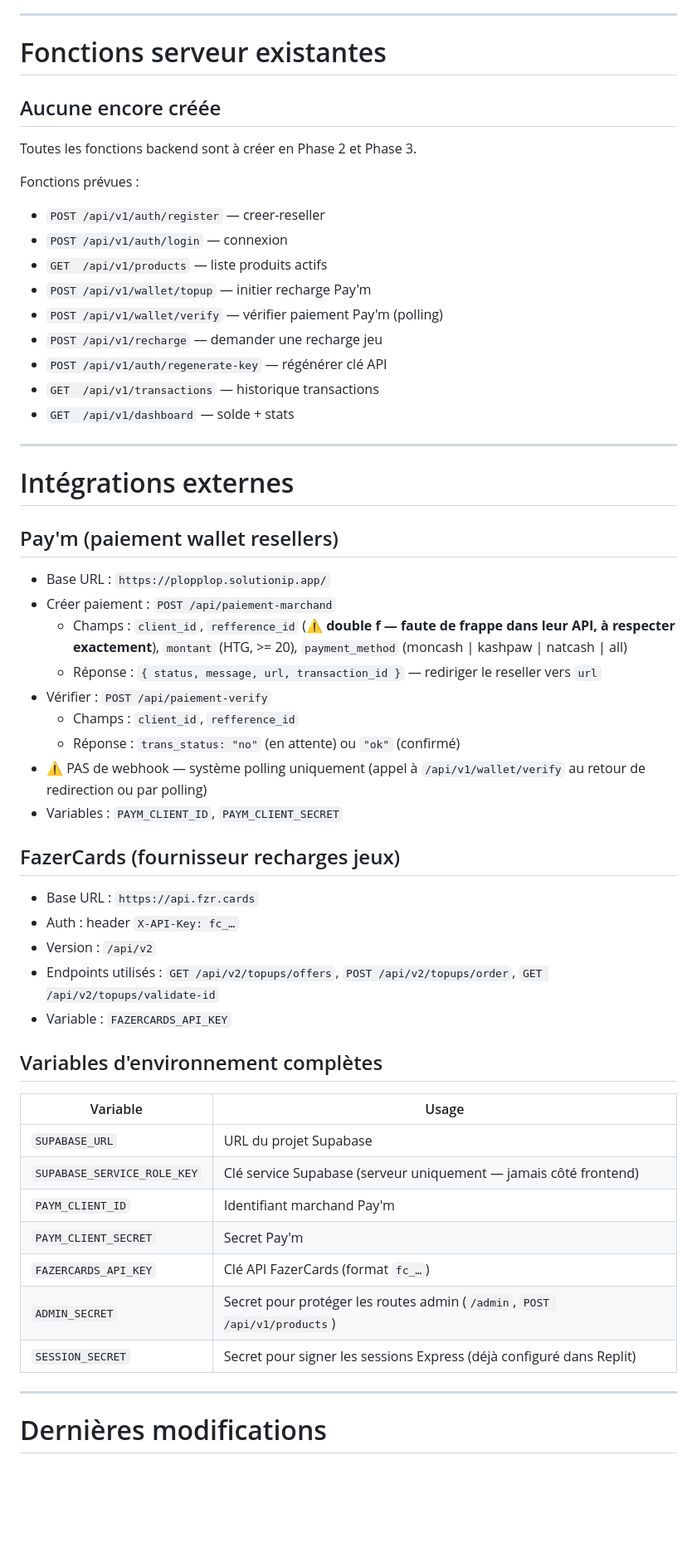
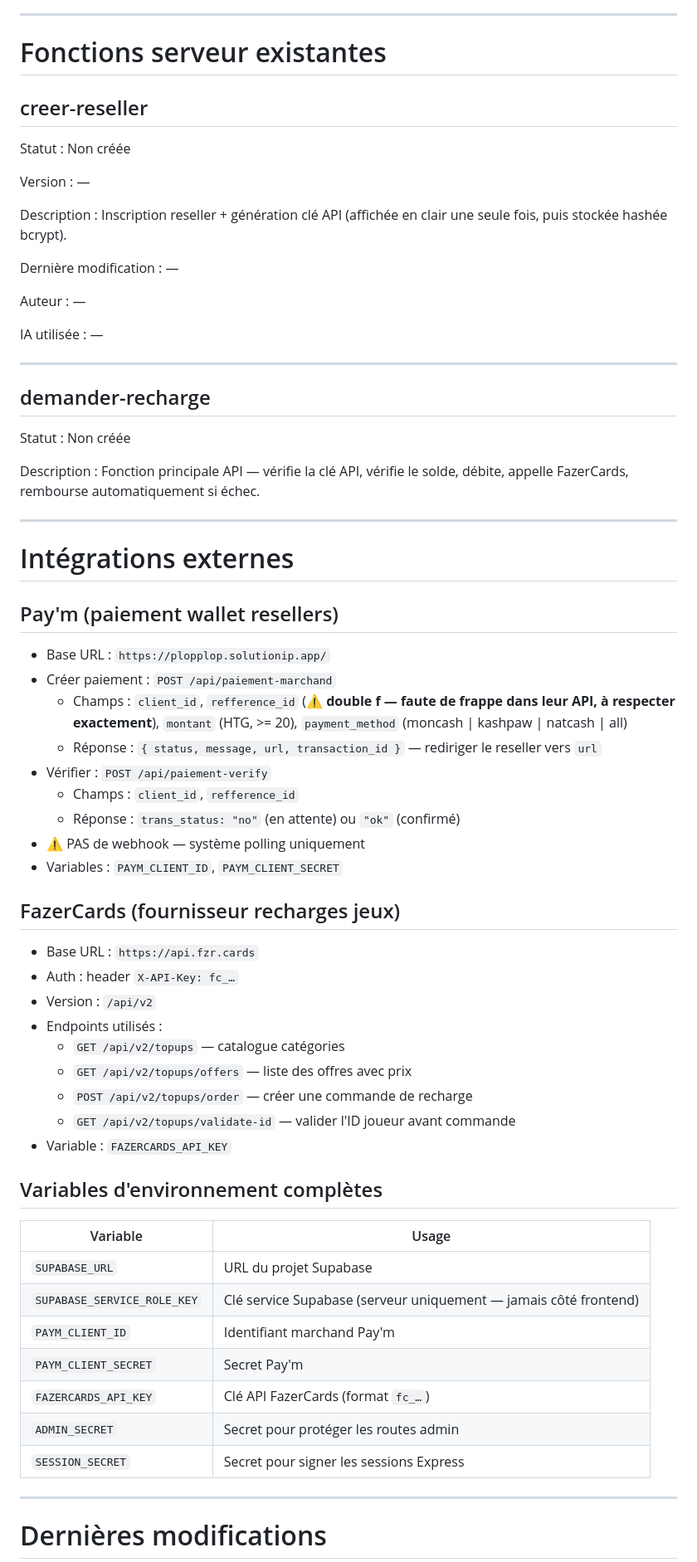
Before and after one commit to ernstisrael2000-commits/Direk-API, a Markdown page: docs/PROJECT_MEMORY.md, the part around one of its changes. Shown at 83% size. Drawn GitHub-style; blank space fills up the shorter version.

Commit message:
Update project memory documentation
Replit-Commit-Author: Agent

```diff
--- a/docs/PROJECT_MEMORY.md
+++ b/docs/PROJECT_MEMORY.md
@@ -204,25 +225,37 @@ Colonnes prévues :
 
 # Fonctions serveur existantes
 
-## Aucune encore créée
 
-Toutes les fonctions backend sont à créer en Phase 2 et Phase 3.
+## creer-reseller
 
-Fonctions prévues :
-- `POST /api/v1/auth/register` — creer-reseller
-- `POST /api/v1/auth/login` — connexion
-- `GET  /api/v1/products` — liste produits actifs
-- `POST /api/v1/wallet/topup` — initier recharge Pay'm
-- `POST /api/v1/wallet/verify` — vérifier paiement Pay'm (polling)
-- `POST /api/v1/recharge` — demander une recharge jeu
-- `POST /api/v1/auth/regenerate-key` — régénérer clé API
-- `GET  /api/v1/transactions` — historique transactions
-- `GET  /api/v1/dashboard` — solde + stats
+Statut : Non créée
+
+Version : —
+
+Description :
+Inscription reseller + génération clé API (affichée en clair une seule fois, puis stockée hashée bcrypt).
+
+Dernière modification : —
+
+Auteur : —
+
+IA utilisée : —
+
+
+---
+
+## demander-recharge
+
+Statut : Non créée
+
+Description :
+Fonction principale API — vérifie la clé API, vérifie le solde, débite, appelle FazerCards, rembourse automatiquement si échec.
 
 
 ---
 
 # Intégrations externes
+
 
 ## Pay'm (paiement wallet resellers)
 
@@ -233,16 +266,22 @@ Fonctions prévues :
 - Vérifier : `POST /api/paiement-verify`
   - Champs : `client_id`, `refference_id`
   - Réponse : `trans_status: "no"` (en attente) ou `"ok"` (confirmé)
-- ⚠️ PAS de webhook — système polling uniquement (appel à `/api/v1/wallet/verify` au retour de redirection ou par polling)
+- ⚠️ PAS de webhook — système polling uniquement
 - Variables : `PAYM_CLIENT_ID`, `PAYM_CLIENT_SECRET`
+
 
 ## FazerCards (fournisseur recharges jeux)
 
 - Base URL : `https://api.fzr.cards`
 - Auth : header `X-API-Key: fc_…`
 - Version : `/api/v2`
-- Endpoints utilisés : `GET /api/v2/topups/offers`, `POST /api/v2/topups/order`, `GET /api/v2/topups/validate-id`
+- Endpoints utilisés :
+  - `GET /api/v2/topups` — catalogue catégories
+  - `GET /api/v2/topups/offers` — liste des offres avec prix
+  - `POST /api/v2/topups/order` — créer une commande de recharge
+  - `GET /api/v2/topups/validate-id` — valider l'ID joueur avant commande
 - Variable : `FAZERCARDS_API_KEY`
+
 
 ## Variables d'environnement complètes
 
@@ -253,8 +292,8 @@ Fonctions prévues :
 | `PAYM_CLIENT_ID` | Identifiant marchand Pay'm |
 | `PAYM_CLIENT_SECRET` | Secret Pay'm |
 | `FAZERCARDS_API_KEY` | Clé API FazerCards (format `fc_…`) |
-| `ADMIN_SECRET` | Secret pour protéger les routes admin (`/admin`, `POST /api/v1/products`) |
-| `SESSION_SECRET` | Secret pour signer les sessions Express (déjà configuré dans Replit) |
+| `ADMIN_SECRET` | Secret pour protéger les routes admin |
+| `SESSION_SECRET` | Secret pour signer les sessions Express |
 
 
 ---
```
Also changed, not shown: other parts of docs/PROJECT_MEMORY.md (+46 -17 lines).
